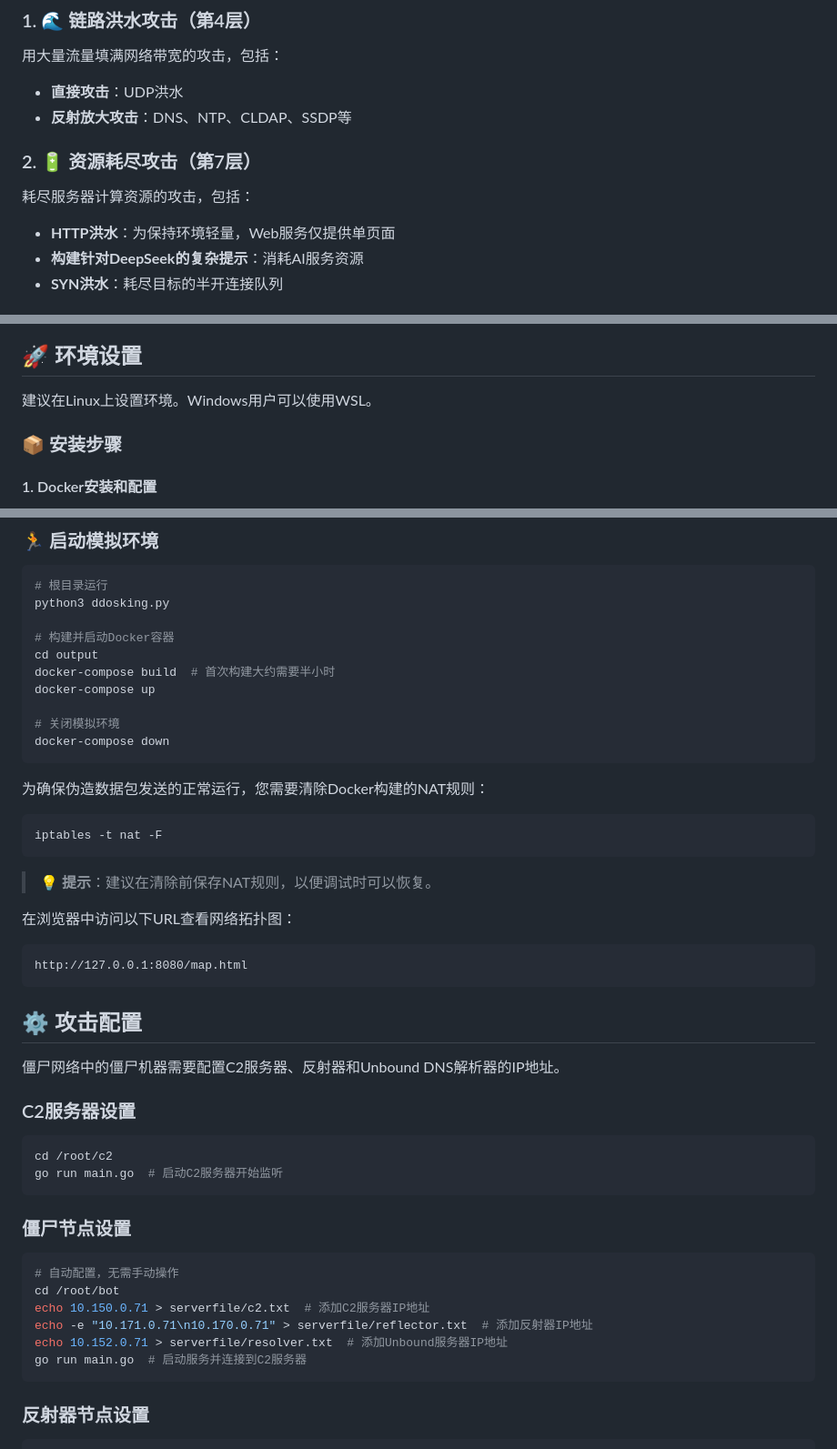
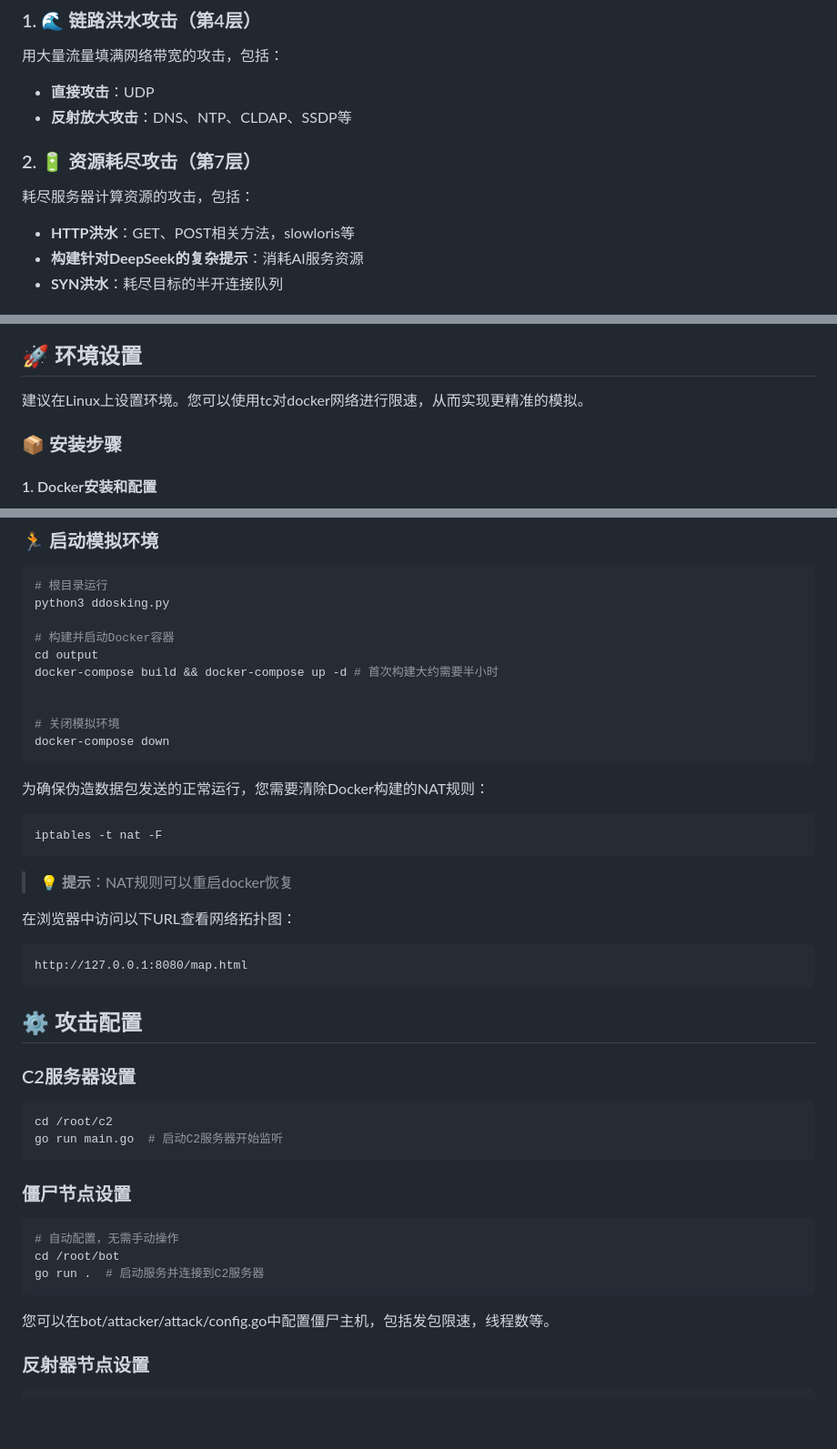
Before and after one commit to ATinyShoe/DDoSKING, a Markdown page: README_zh.md, 3 parts joined by grey strips. Shown: that part at 91% size. Rendered like a GitHub page; blank space fills up the shorter version.

````diff
--- a/README_zh.md
+++ b/README_zh.md
@@ -108,14 +108,14 @@ DDoSKING涵盖各种类型的DDoS攻击，主要分为以下几类：
 
 用大量流量填满网络带宽的攻击，包括：
 
-- **直接攻击**：UDP洪水
+- **直接攻击**：UDP
 - **反射放大攻击**：DNS、NTP、CLDAP、SSDP等
 
 ### 2. 🔋 资源耗尽攻击（第7层）
 
 耗尽服务器计算资源的攻击，包括：
 
-- **HTTP洪水**：为保持环境轻量，Web服务仅提供单页面
+- **HTTP洪水**：GET、POST相关方法，slowloris等
 - **构建针对DeepSeek的复杂提示**：消耗AI服务资源
 - **SYN洪水**：耗尽目标的半开连接队列
 
@@ -133,7 +133,7 @@ DDoSKING涵盖各种类型的DDoS攻击，主要分为以下几类：
 
 ## 🚀 环境设置
 
-建议在Linux上设置环境。Windows用户可以使用WSL。
+建议在Linux上设置环境。您可以使用tc对docker网络进行限速，从而实现更精准的模拟。
 
 ### 📦 安装步骤
 
@@ -160,8 +160,8 @@ python3 ddosking.py
 
 # 构建并启动Docker容器
 cd output
-docker-compose build  # 首次构建大约需要半小时
-docker-compose up
+docker-compose build && docker-compose up -d # 首次构建大约需要半小时
+
 
 # 关闭模拟环境
 docker-compose down
@@ -173,7 +173,7 @@ docker-compose down
 iptables -t nat -F
 ```
 
-> **💡 提示**：建议在清除前保存NAT规则，以便调试时可以恢复。
+> **💡 提示**：NAT规则可以重启docker恢复
 
 在浏览器中访问以下URL查看网络拓扑图：
 
@@ -182,8 +182,6 @@ http://127.0.0.1:8080/map.html
 ```
 
 ## ⚙️ 攻击配置
-
-僵尸网络中的僵尸机器需要配置C2服务器、反射器和Unbound DNS解析器的IP地址。
 
 ### C2服务器设置
 
@@ -197,11 +195,9 @@ go run main.go  # 启动C2服务器开始监听
 ```bash
 # 自动配置，无需手动操作
 cd /root/bot
-echo 10.150.0.71 > serverfile/c2.txt  # 添加C2服务器IP地址
-echo -e "10.171.0.71\n10.170.0.71" > serverfile/reflector.txt  # 添加反射器IP地址
-echo 10.152.0.71 > serverfile/resolver.txt  # 添加Unbound服务器IP地址
-go run main.go  # 启动服务并连接到C2服务器
+go run .  # 启动服务并连接到C2服务器
 ```
+您可以在bot/attacker/attack/config.go中配置僵尸主机，包括发包限速，线程数等。
 
 ### 反射器节点设置
 
````
